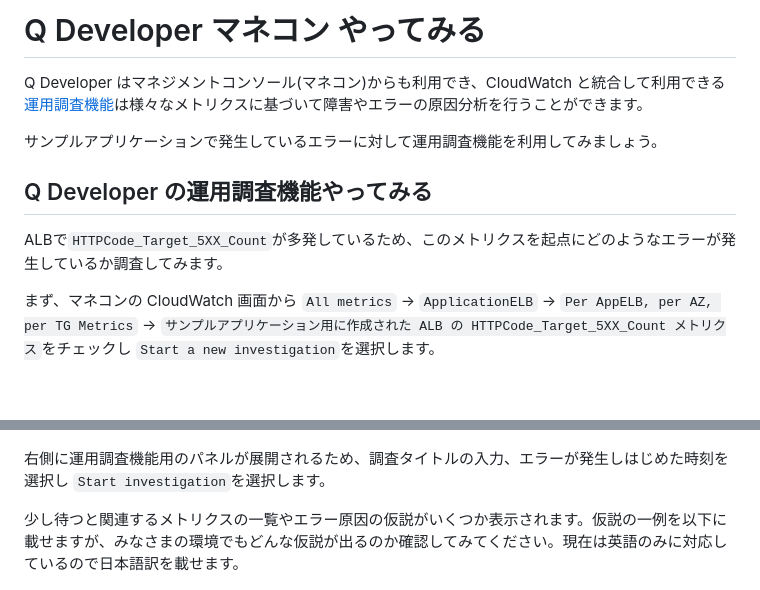
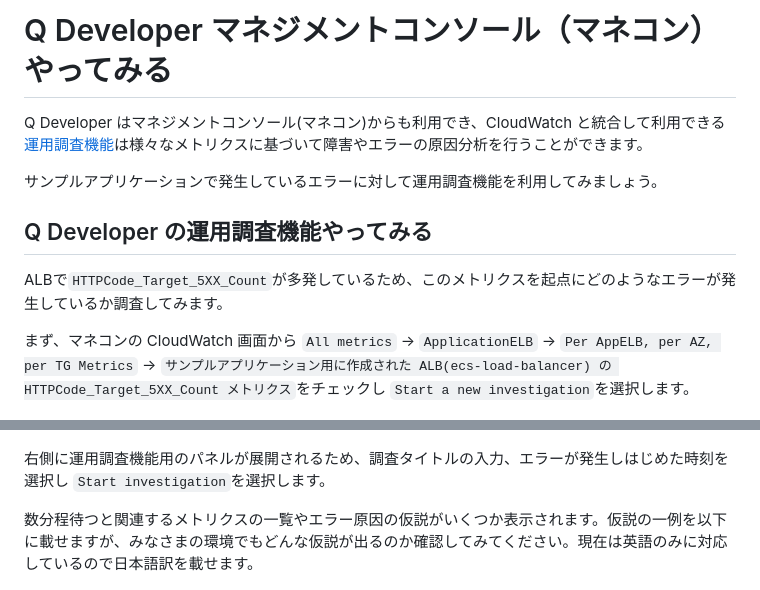
Before and after one commit to YoshiiRyo1/opsjaws-q-dev-handson, a Markdown page: chap5.md, 2 parts joined by grey strips. GitHub-like rendering; blank space fills up the shorter version.

Commit message:
fix: Update title for clarity and improve wording in chapter 5

```diff
--- a/chap5.md
+++ b/chap5.md
@@ -1,4 +1,4 @@
-# Q Developer マネコン やってみる
+# Q Developer マネジメントコンソール（マネコン） やってみる
 Q Developer はマネジメントコンソール(マネコン)からも利用でき、CloudWatch と統合して利用できる[運用調査機能](https://aws.amazon.com/jp/blogs/news/investigate-and-remediate-operational-issues-with-amazon-q-developer/)は様々なメトリクスに基づいて障害やエラーの原因分析を行うことができます。
 
 サンプルアプリケーションで発生しているエラーに対して運用調査機能を利用してみましょう。
@@ -6,13 +6,13 @@ Q Developer はマネジメントコンソール(マネコン)からも利用で
 ## Q Developer の運用調査機能やってみる
 ALBで`HTTPCode_Target_5XX_Count`が多発しているため、このメトリクスを起点にどのようなエラーが発生しているか調査してみます。
 
-まず、マネコンの CloudWatch 画面から `All metrics` → `ApplicationELB` → `Per AppELB, per AZ, per TG Metrics` → `サンプルアプリケーション用に作成された ALB の HTTPCode_Target_5XX_Count メトリクス`をチェックし `Start a new investigation`を選択します。
+まず、マネコンの CloudWatch 画面から `All metrics` → `ApplicationELB` → `Per AppELB, per AZ, per TG Metrics` → `サンプルアプリケーション用に作成された ALB(ecs-load-balancer) の HTTPCode_Target_5XX_Count メトリクス`をチェックし `Start a new investigation`を選択します。
 
 ![CloudWatch メトリクスから調査を開始](img/chap5_1.png)
 
 右側に運用調査機能用のパネルが展開されるため、調査タイトルの入力、エラーが発生しはじめた時刻を選択し `Start investigation`を選択します。
 
-少し待つと関連するメトリクスの一覧やエラー原因の仮説がいくつか表示されます。仮説の一例を以下に載せますが、みなさまの環境でもどんな仮説が出るのか確認してみてください。現在は英語のみに対応しているので日本語訳を載せます。
+数分程待つと関連するメトリクスの一覧やエラー原因の仮説がいくつか表示されます。仮説の一例を以下に載せますが、みなさまの環境でもどんな仮説が出るのか確認してみてください。現在は英語のみに対応しているので日本語訳を載せます。
 
 ![関連メトリクス及びエラー原因の仮説](img/chap5_2.png)
 
```
